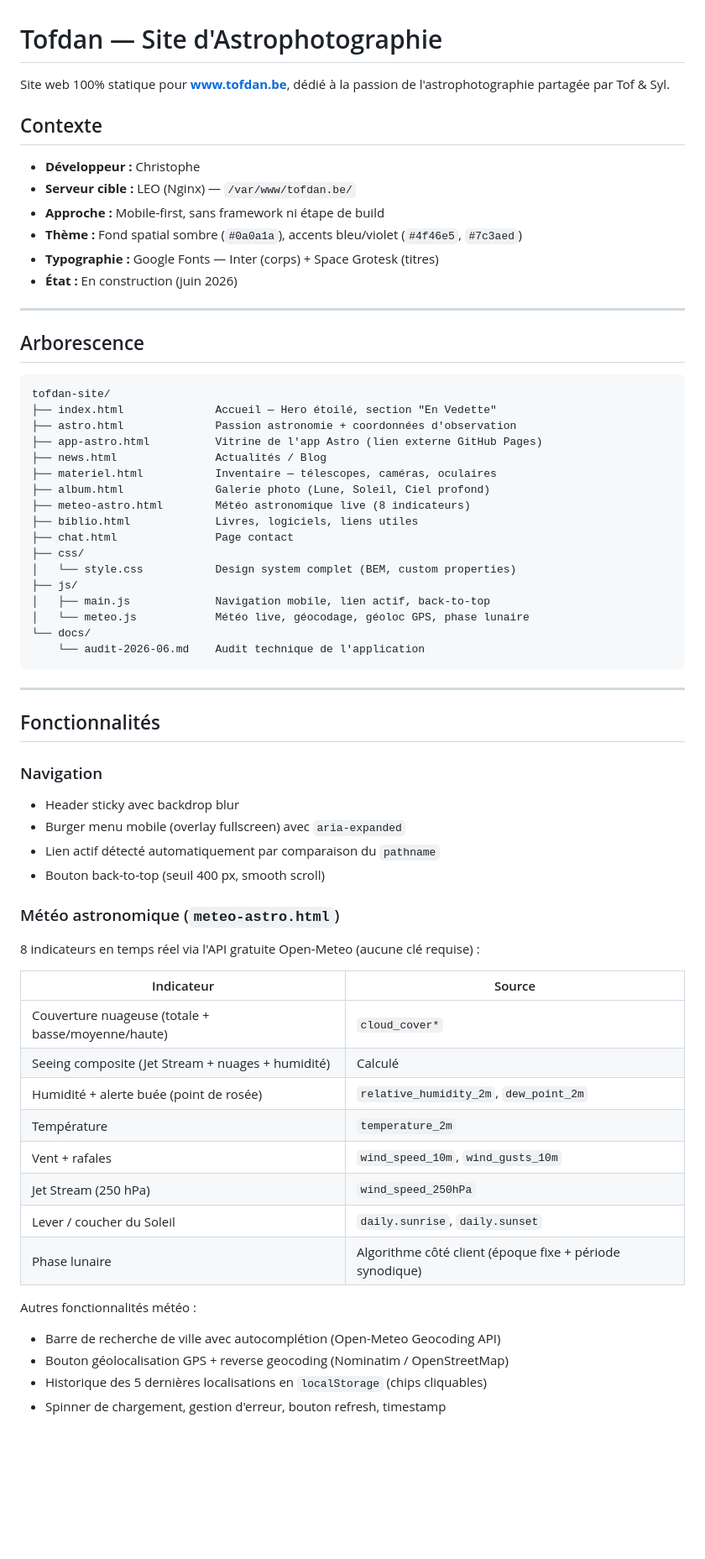
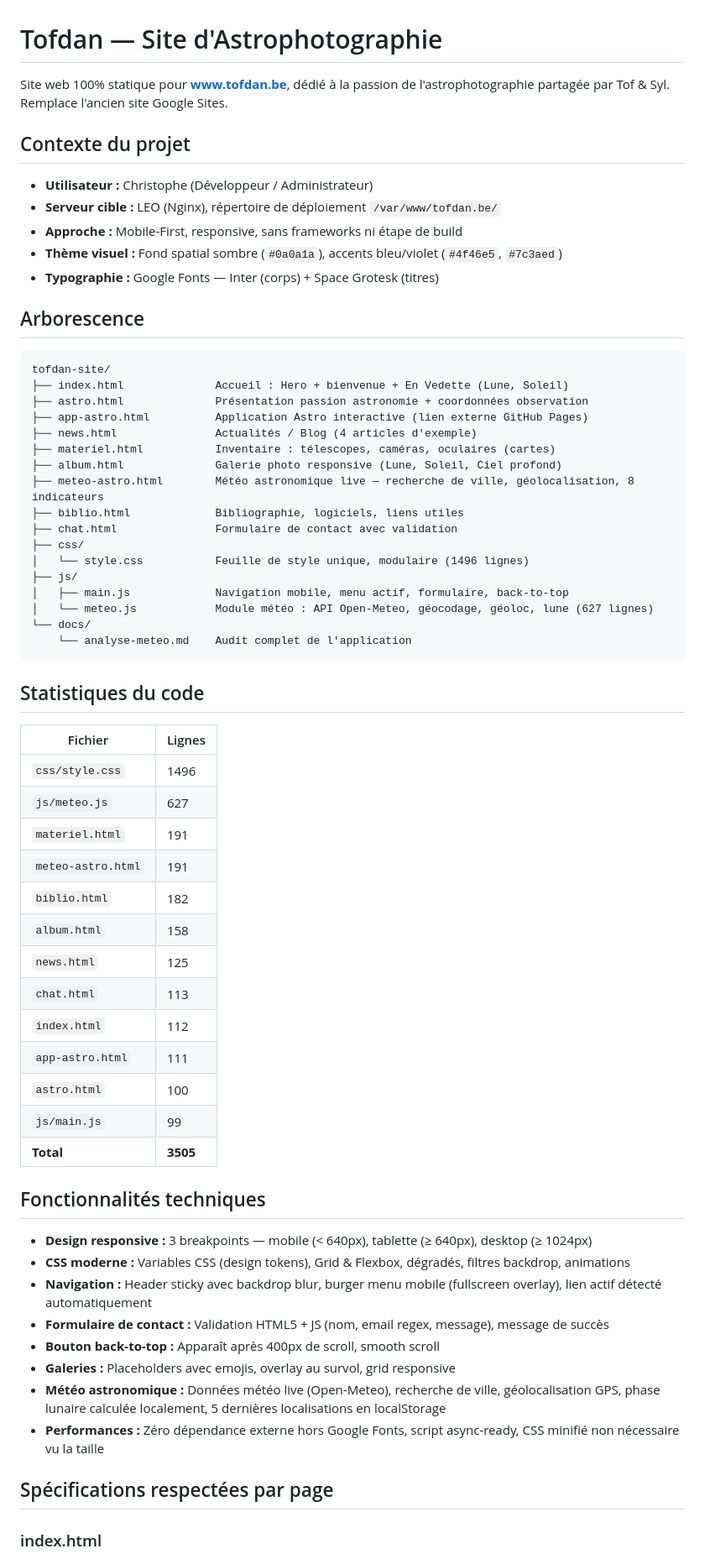
Before and after one commit to christophedanhier-hash/tofdan-site, a Markdown page: README.md, the part around one of its changes. Shown at 84% size. Rendered like a GitHub page; blank space fills up the shorter version.

Commit message:
new readme

````diff
--- a/README.md
+++ b/README.md
@@ -1,67 +1,67 @@
 # Tofdan — Site d'Astrophotographie
 
-Site web 100% statique pour **www.tofdan.be**, dédié à la passion de l'astrophotographie partagée par Tof & Syl.
+Site web 100% statique pour **www.tofdan.be**, dédié à la passion de l'astrophotographie partagée par Tof & Syl. Remplace l'ancien site Google Sites.
 
-## Contexte
+## Contexte du projet
 
-- **Développeur :** Christophe
-- **Serveur cible :** LEO (Nginx) — `/var/www/tofdan.be/`
-- **Approche :** Mobile-first, sans framework ni étape de build
-- **Thème :** Fond spatial sombre (`#0a0a1a`), accents bleu/violet (`#4f46e5`, `#7c3aed`)
+- **Utilisateur :** Christophe (Développeur / Administrateur)
+- **Serveur cible :** LEO (Nginx), répertoire de déploiement `/var/www/tofdan.be/`
+- **Approche :** Mobile-First, responsive, sans frameworks ni étape de build
+- **Thème visuel :** Fond spatial sombre (`#0a0a1a`), accents bleu/violet (`#4f46e5`, `#7c3aed`)
 - **Typographie :** Google Fonts — Inter (corps) + Space Grotesk (titres)
-- **État :** En construction (juin 2026)
-
----
 
 ## Arborescence
 
 ```
 tofdan-site/
-├── index.html              Accueil — Hero étoilé, section "En Vedette"
-├── astro.html              Passion astronomie + coordonnées d'observation
-├── app-astro.html          Vitrine de l'app Astro (lien externe GitHub Pages)
-├── news.html               Actualités / Blog
-├── materiel.html           Inventaire — télescopes, caméras, oculaires
-├── album.html              Galerie photo (Lune, Soleil, Ciel profond)
-├── meteo-astro.html        Météo astronomique live (8 indicateurs)
-├── biblio.html             Livres, logiciels, liens utiles
-├── chat.html               Page contact
+├── index.html              Accueil : Hero + bienvenue + En Vedette (Lune, Soleil)
+├── astro.html              Présentation passion astronomie + coordonnées observation
+├── app-astro.html          Application Astro interactive (lien externe GitHub Pages)
+├── news.html               Actualités / Blog (4 articles d'exemple)
+├── materiel.html           Inventaire : télescopes, caméras, oculaires (cartes)
+├── album.html              Galerie photo responsive (Lune, Soleil, Ciel profond)
+├── meteo-astro.html        Météo astronomique live — recherche de ville, géolocalisation, 8 indicateurs
+├── biblio.html             Bibliographie, logiciels, liens utiles
+├── chat.html               Formulaire de contact avec validation
 ├── css/
-│   └── style.css           Design system complet (BEM, custom properties)
+│   └── style.css           Feuille de style unique, modulaire (1496 lignes)
 ├── js/
-│   ├── main.js             Navigation mobile, lien actif, back-to-top
-│   └── meteo.js            Météo live, géocodage, géoloc GPS, phase lunaire
+│   ├── main.js             Navigation mobile, menu actif, formulaire, back-to-top
+│   └── meteo.js            Module météo : API Open-Meteo, géocodage, géoloc, lune (627 lignes)
 └── docs/
-    └── audit-2026-06.md    Audit technique de l'application
+    └── analyse-meteo.md    Audit complet de l'application
 ```
 
----
+## Statistiques du code
 
-## Fonctionnalités
+| Fichier              | Lignes         |
+| -------------------- | -------------- |
+| `css/style.css`    | 1496           |
+| `js/meteo.js`      | 627            |
+| `materiel.html`    | 191            |
+| `meteo-astro.html` | 191            |
+| `biblio.html`      | 182            |
+| `album.html`       | 158            |
+| `news.html`        | 125            |
+| `chat.html`        | 113            |
+| `index.html`       | 112            |
+| `app-astro.html`   | 111            |
+| `astro.html`       | 100            |
+| `js/main.js`       | 99             |
+| **Total**      | **3505** |
 
-### Navigation
-- Header sticky avec backdrop blur
-- Burger menu mobile (overlay fullscreen) avec `aria-expanded`
-- Lien actif détecté automatiquement par comparaison du `pathname`
-- Bouton back-to-top (seuil 400 px, smooth scroll)
+## Fonctionnalités techniques
 
-### Météo astronomique (`meteo-astro.html`)
-8 indicateurs en temps réel via l'API gratuite Open-Meteo (aucune clé requise) :
+- **Design responsive :** 3 breakpoints — mobile (< 640px), tablette (≥ 640px), desktop (≥ 1024px)
+- **CSS moderne :** Variables CSS (design tokens), Grid & Flexbox, dégradés, filtres backdrop, animations
+- **Navigation :** Header sticky avec backdrop blur, burger menu mobile (fullscreen overlay), lien actif détecté automatiquement
+- **Formulaire de contact :** Validation HTML5 + JS (nom, email regex, message), message de succès
+- **Bouton back-to-top :** Apparaît après 400px de scroll, smooth scroll
+- **Galeries :** Placeholders avec emojis, overlay au survol, grid responsive
+- **Météo astronomique :** Données météo live (Open-Meteo), recherche de ville, géolocalisation GPS, phase lunaire calculée localement, 5 dernières localisations en localStorage
+- **Performances :** Zéro dépendance externe hors Google Fonts, script async-ready, CSS minifié non nécessaire vu la taille
 
-| Indicateur | Source |
-|---|---|
-| Couverture nuageuse (totale + basse/moyenne/haute) | `cloud_cover*` |
-| Seeing composite (Jet Stream + nuages + humidité) | Calculé |
-| Humidité + alerte buée (point de rosée) | `relative_humidity_2m`, `dew_point_2m` |
-| Température | `temperature_2m` |
-| Vent + rafales | `wind_speed_10m`, `wind_gusts_10m` |
-| Jet Stream (250 hPa) | `wind_speed_250hPa` |
-| Lever / coucher du Soleil | `daily.sunrise`, `daily.sunset` |
-| Phase lunaire | Algorithme côté client (époque fixe + période synodique) |
+## Spécifications respectées par page
 
-Autres fonctionnalités météo :
-- Barre de recherche de ville avec autocomplétion (Open-Meteo Geocoding API)
-- Bouton géolocalisation GPS + reverse geocoding (Nominatim / OpenStreetMap)
-- Historique des 5 dernières localisations en `localStorage` (chips cliquables)
-- Spinner de chargement, gestion d'erreur, bouton refresh, timestamp
+### index.html
 
````
Also changed, not shown: other parts of README.md (+52 -11 lines).
